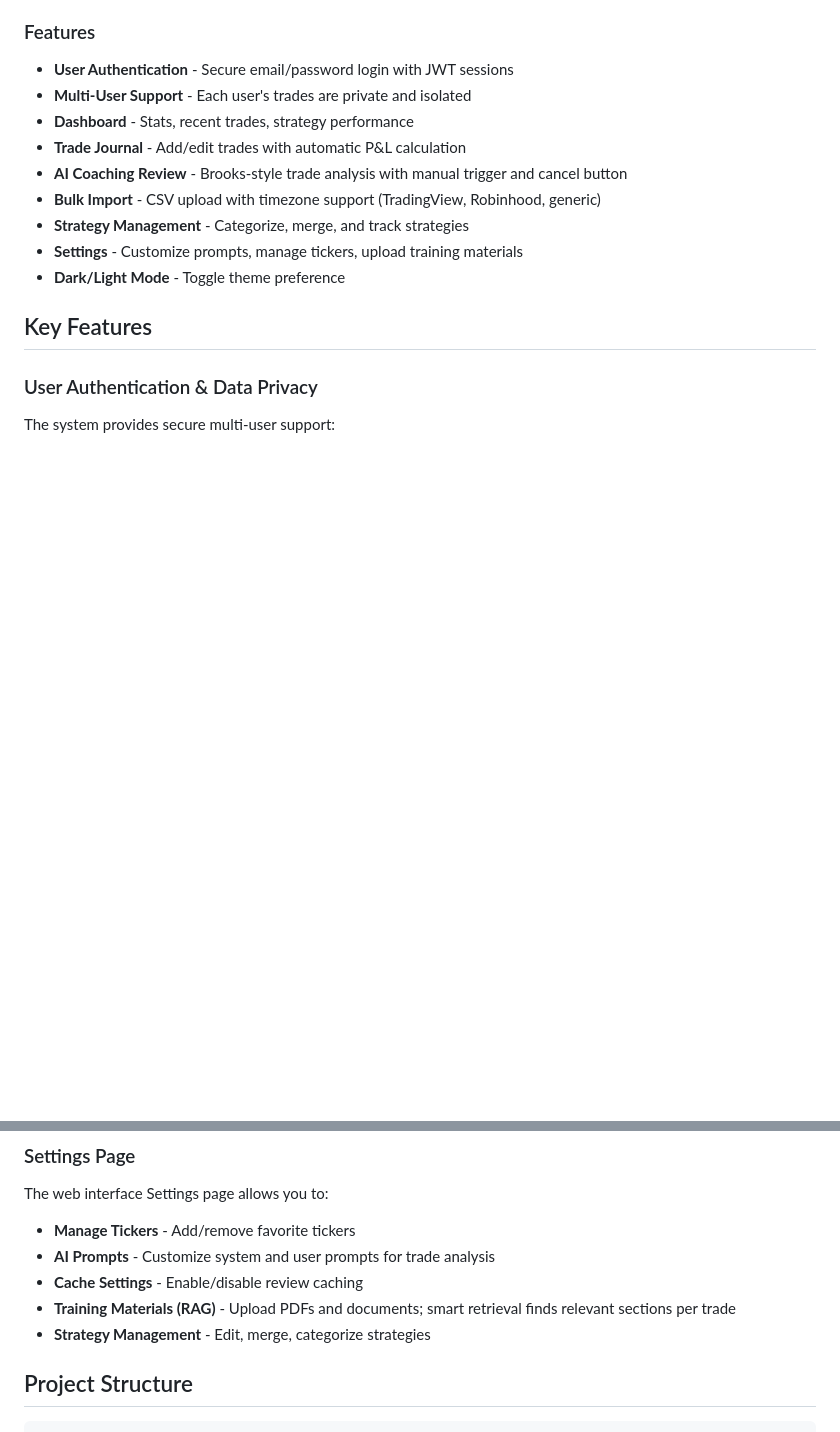
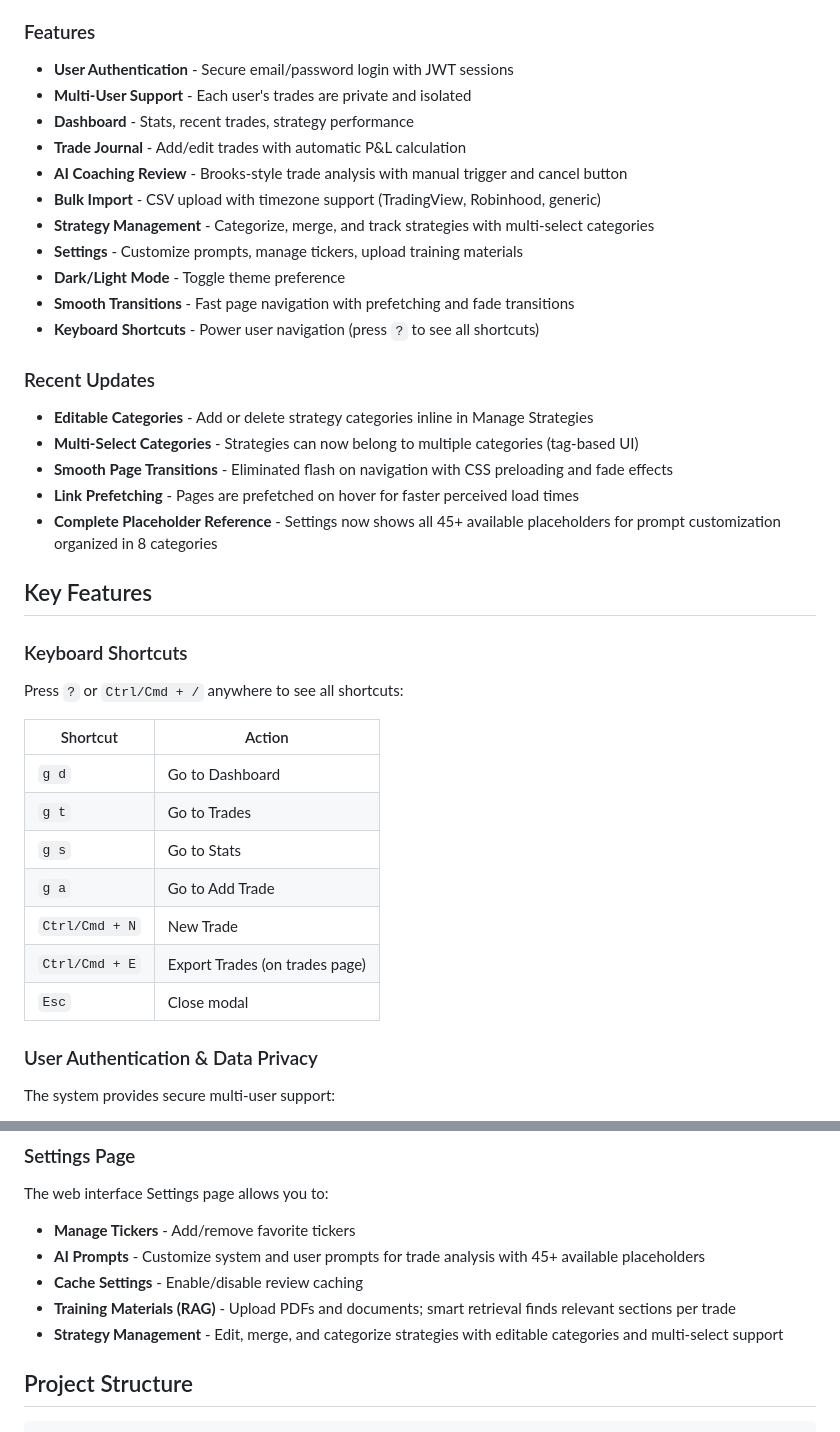
Before and after one commit to aaronsxzhao/my_ai_powered_trading_assistant, a Markdown page: README.md, 2 parts joined by grey strips. Rendered like a GitHub page; blank space fills up the shorter version.

```diff
--- a/README.md
+++ b/README.md
@@ -87,11 +87,35 @@ pkill -f "app.main web"
 - **Trade Journal** - Add/edit trades with automatic P&L calculation
 - **AI Coaching Review** - Brooks-style trade analysis with manual trigger and cancel button
 - **Bulk Import** - CSV upload with timezone support (TradingView, Robinhood, generic)
-- **Strategy Management** - Categorize, merge, and track strategies
+- **Strategy Management** - Categorize, merge, and track strategies with multi-select categories
 - **Settings** - Customize prompts, manage tickers, upload training materials
 - **Dark/Light Mode** - Toggle theme preference
+- **Smooth Transitions** - Fast page navigation with prefetching and fade transitions
+- **Keyboard Shortcuts** - Power user navigation (press `?` to see all shortcuts)
+
+### Recent Updates
+
+- **Editable Categories** - Add or delete strategy categories inline in Manage Strategies
+- **Multi-Select Categories** - Strategies can now belong to multiple categories (tag-based UI)
+- **Smooth Page Transitions** - Eliminated flash on navigation with CSS preloading and fade effects
+- **Link Prefetching** - Pages are prefetched on hover for faster perceived load times
+- **Complete Placeholder Reference** - Settings now shows all 45+ available placeholders for prompt customization organized in 8 categories
 
 ## Key Features
+
+### Keyboard Shortcuts
+
+Press `?` or `Ctrl/Cmd + /` anywhere to see all shortcuts:
+
+| Shortcut | Action |
+|----------|--------|
+| `g d` | Go to Dashboard |
+| `g t` | Go to Trades |
+| `g s` | Go to Stats |
+| `g a` | Go to Add Trade |
+| `Ctrl/Cmd + N` | New Trade |
+| `Ctrl/Cmd + E` | Export Trades (on trades page) |
+| `Esc` | Close modal |
 
 ### User Authentication & Data Privacy
 
@@ -272,10 +296,10 @@ data_provider: polygon  # or yfinance
 
 The web interface Settings page allows you to:
 - **Manage Tickers** - Add/remove favorite tickers
-- **AI Prompts** - Customize system and user prompts for trade analysis
+- **AI Prompts** - Customize system and user prompts for trade analysis with 45+ available placeholders
 - **Cache Settings** - Enable/disable review caching
 - **Training Materials (RAG)** - Upload PDFs and documents; smart retrieval finds relevant sections per trade
-- **Strategy Management** - Edit, merge, categorize strategies
+- **Strategy Management** - Edit, merge, and categorize strategies with editable categories and multi-select support
 
 ## Project Structure
 
```
